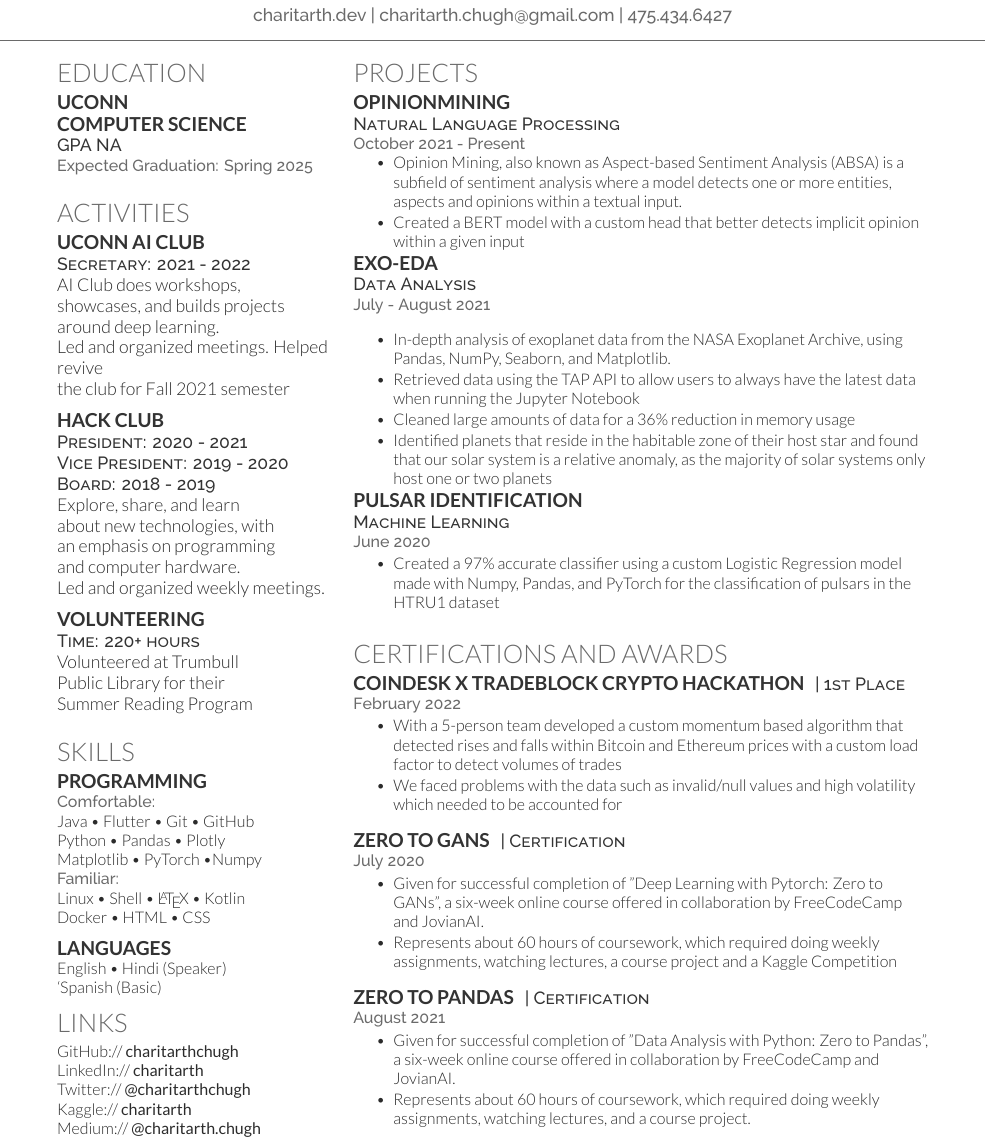
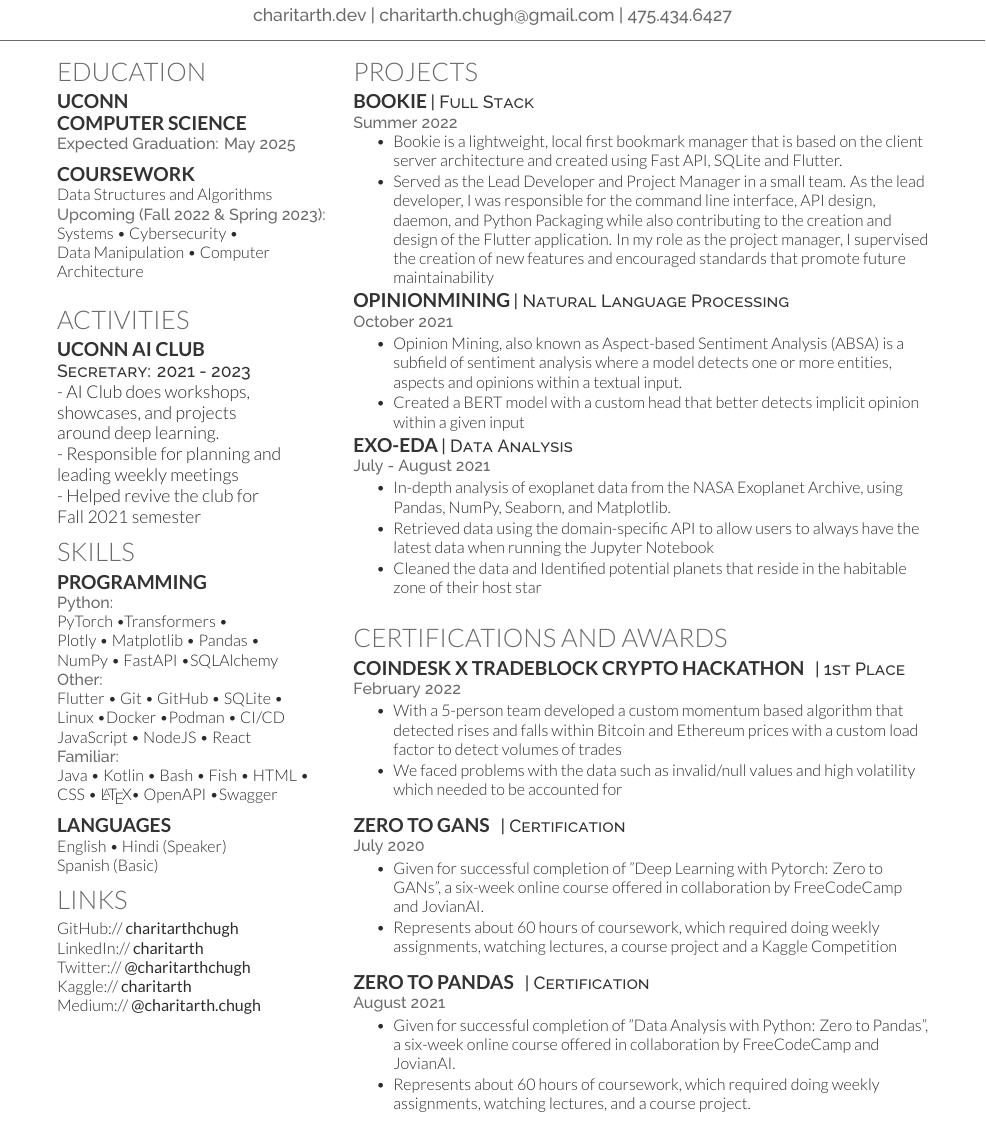
Before and after one commit to charitarthchugh/resume, a LaTeX CV (resume.tex, which reads resume-template.cls): part of the page, cut so that both start at the same text. Compiled offline with XeLaTeX.

Commit message:
Update Resume

```diff
--- a/resume-template.cls
+++ b/resume-template.cls
@@ -30,7 +30,7 @@
 
 % Date command
 \usepackage[absolute]{textpos}
-\usepackage[UKenglish]{isodate}
+\RequirePackage[UKenglish]{isodate}
 \setlength{\TPHorizModule}{1mm}
 \setlength{\TPVertModule}{1mm}
 \newcommand{\lastupdated}{\begin{textblock}{60}(155,5)
@@ -42,8 +42,8 @@ Last Updated on \today
 \newcommand{\namesection}[3]{
 \centering{
 \fontsize{40pt}{60pt}
-\fontspec[Path = fonts/lato/]{Lato-Hai}\selectfont #1
-\fontspec[Path = fonts/lato/]{Lato-Lig}\selectfont #2
+\fontspec[Path = fonts/lato/]{Lato-Lig}\selectfont #1
+\fontspec[Path = fonts/lato/]{Lato-Bol}\selectfont #2
 } \\[5pt]
 \centering{
 \color{headings}
--- a/resume.tex
+++ b/resume.tex
@@ -82,10 +84,14 @@
 
     \section{Education}\label{sec:education}
 
-        \subsection{UConn\\ Computer Science}\label{subsec:uconn-school-of-engineering}
-
-        \descript{GPA N\/A}
-        \location{Expected Graduation: Spring 2025}
+    \subsection{UConn\\ Computer Science}%\label{subsec:uconn-school-of-engineering}
+    \location{ Expected Graduation: May 2025}
+    \vspace{\topsep}
+    \subsection{Coursework}\label{subsec:coursework}
+    Data Structures and Algorithms % \textbullet{}
+    \location{Upcoming (Fall 2022 \& Spring 2023):}
+    Systems \textbullet{} Cybersecurity \textbullet{} \\
+    Data Manipulation \textbullet{}  Computer Architecture
     \sectionsep{}
 
 
@@ -97,49 +103,52 @@
     \section{Activities}\label{sec:activities}
 
     \subsection{UConn AI Club}\label{subsec:uconn-ai-club}
-        \descript{Secretary: 2021 - 2022}
-        AI Club does workshops,\\showcases, and builds projects\\ around deep learning.\\
-        Led and organized meetings.
-        Helped revive \\the club for Fall 2021 semester
-        \vspace{\topsep}
+    \descript{Secretary: 2021 - 2023}
+    - AI Club does workshops,\\showcases, and projects \\around deep learning.\\
+    - Responsible for planning and\\ leading weekly meetings\\
+    - Helped revive the club for \\ Fall 2021 semester
+    % \vspace{\topsep}
 
-        \subsection{Hack Club}\label{subsec:hack-club}
-        \descript{President: 2020 - 2021}
-        \descript{Vice President: 2019 - 2020}
-        \descript{Board: 2018 - 2019}
-        Explore, share, and learn\\ about
-        new technologies, with \\
-        an emphasis on programming\\
-        and computer hardware.\\ Led and organized weekly meetings.
-        \vspace{\topsep}
 
-        \subsection{Volunteering}\label{subsec:volunteering}
-        \descript{Time: 220+ hours}
-        Volunteered at Trumbull \\
-        Public Library for their\\
-        Summer Reading Program
-        \sectionsep{}
+    % \subsection{Hack Club}\label{subsec:hack-club}
+    % \descript{President: 2020 - 2021}
+    % \descript{Vice President: 2019 - 2020}
+    % \descript{Board: 2018 - 2019}
+    % Explore, share, and learn\\ about
+    % new technologies, with \\
+    % an emphasis on programming\\
+    % and computer hardware.\\ Led and organized weekly meetings.
+    % \vspace{\topsep}
+
+    % \subsection{Volunteering}\label{subsec:volunteering}
+    % \descript{Time: 220+ hours}
+    % Volunteered at Trumbull \\
+    % Public Library for their\\
+    % Summer Reading Program
+    % \sectionsep{}
+
     %%%%%%%%%%%%%%%%%%%%%%%%%%%%%%%%%%%%%%
     %     SKILLS
     %%%%%%%%%%%%%%%%%%%%%%%%%%%%%%%%%%%%%%
 
 
     \section{Skills}\label{sec:skills}
-
     \subsection{Programming}\label{subsec:programming}
-        \location{Comfortable:}
-        Java \textbullet{} Flutter \textbullet{} Git \textbullet{} GitHub\\
-        Python \textbullet{} Pandas \textbullet{} Plotly\\
-        Matplotlib \textbullet{} PyTorch \textbullet Numpy\\
+    \location{Python:}
+    PyTorch \textbullet Transformers \textbullet{} \\
+    Plotly \textbullet{} Matplotlib \textbullet{} Pandas \textbullet{}\\
+    NumPy \textbullet{} FastAPI \textbullet SQLAlchemy \\
+    \location{Other:}
+    Flutter \textbullet{} Git \textbullet{} GitHub \textbullet{} SQLite \textbullet{}\\
+    Linux \textbullet Docker \textbullet Podman \textbullet {} CI/CD \\
+    JavaScript \textbullet{} NodeJS \textbullet{} React \\
     \location{Familiar:}
-        Linux \textbullet{} Shell \textbullet{}  \LaTeX{} \textbullet{} Kotlin\\
-        Docker \textbullet{}  HTML \textbullet{}  CSS
-        \sectionsep{}
-
+    Java \textbullet{} Kotlin \textbullet{} Bash \textbullet{} Fish \textbullet{} HTML \textbullet{}\\
+    CSS \textbullet{} \LaTeX \textbullet{} OpenAPI \textbullet Swagger
+    \vspace{\topsep}
     \subsection{Languages}
-%\location{Languages :}
     English \textbullet{} Hindi (Speaker)\\
-        `Spanish (Basic)
+    Spanish (Basic)
     %\location{}
     %%%%%%%%%%%%%%%%%%%%%%%%%%%%%%%%%%%%%%
     %     LINKS
@@ -168,10 +177,21 @@
 
     \section{Projects}\label{sec:projects}
 
-        \subsection{OpinionMining}\label{subsec:opinionmining}
-        \descript{Natural Language Processing}
-        \location{October 2021 - Present}
+    \runsubsection{Bookie}\label{subsec: Bookie}
+    \descript{| Full Stack}
+    \location{Summer 2022}
     \vspace{\topsep}
+    \begin{tightemize}
+        \item Bookie is a lightweight, local first bookmark manager that is based on the client server architecture and created using Fast API, SQLite and Flutter.
+        \item Served as the Lead Developer and Project Manager in a small team. As the lead developer, I was responsible for the command line interface, API design, daemon, and Python Packaging
+        while also contributing to the creation and design of the Flutter application. In my role as the project manager, I supervised the creation of new features and encouraged standards that promote future
+        maintainability
+
+    \end{tightemize}
+    \runsubsection{OpinionMining}\label{subsec:opinionmining}
+    \descript{| Natural Language Processing}
+    \location{October 2021}
+    %\vspace{\topsep}
     \begin{tightemize}
         \item Opinion Mining, also known as Aspect-based Sentiment Analysis (ABSA) is a subfield of sentiment analysis
         where a model detects one or more entities, aspects and opinions within a textual input.
@@ -179,27 +199,25 @@
 
     \end{tightemize}
 
-        \subsection{Exo-EDA}\label{subsec:exo-eda}
-        \descript{Data Analysis}
+    \runsubsection{Exo-EDA}\label{subsec:exo-eda}
+    \descript{| Data Analysis}
     \location{July - August 2021}
-        \vspace{\topsep} % Hacky fix for awkward extra vertical space
+    %\vspace{\topsep} % Hacky fix for awkward extra vertical space
     \begin{tightemize}
         \item In-depth analysis of exoplanet data from the NASA Exoplanet Archive, using Pandas, NumPy,
         Seaborn, and Matplotlib.
-            \item Retrieved data using the TAP API to allow users to always have the latest data when running the Jupyter Notebook
-            \item Cleaned large amounts of data for a 36\% reduction in memory usage
-            \item Identified planets that reside in the habitable zone of their host star and found that our solar system is a
-            relative anomaly, as the majority of solar systems only host one or two planets
+        \item Retrieved data using the domain-specific API to allow users to always have the latest data when running the Jupyter Notebook
+        \item Cleaned the data and Identified potential planets that reside in the habitable zone of their host star
     \end{tightemize}
 
-        \subsection{Pulsar Identification}\label{subsec:pulsar-identification}
-        \descript{Machine Learning}
-        \location{June 2020}
-        %\vspace{\topsep} % Hacky fix for awkward extra vertical space
-        \begin{tightemize}
-            \item Created a 97\% accurate classifier using a custom Logistic Regression model made with Numpy, Pandas, and PyTorch for the classification of pulsars in the HTRU1 dataset
-            %\item Used Numpy, Pandas, and PyTorch to create a custom Logistic Regression model.
-        \end{tightemize}
+    % \runsubsection{Pulsar Identification}\label{subsec:pulsar-identification}
+    % \descript{| Machine Learning}
+    % \location{June 2020}
+    % %\vspace{\topsep} % Hacky fix for awkward extra vertical space
+    % \begin{tightemize}
+    %     \item Created a 97\% accurate classifier using a custom Logistic Regression model made with Numpy, Pandas, and PyTorch for the classification of pulsars in the HTRU1 dataset
+    %     %\item Used Numpy, Pandas, and PyTorch to create a custom Logistic Regression model.
+    % \end{tightemize}
     %\sectionsep
     %\sectionsep
 
```
Also changed, not shown: resume.pdf, resume.tex (4 more changed lines), 1 other file. Lines whose indentation alone changed are shown as unchanged.
